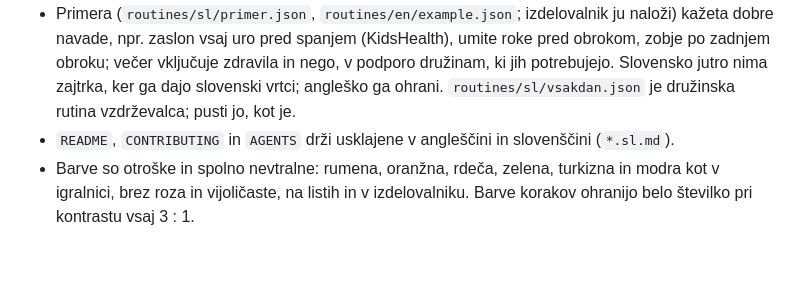
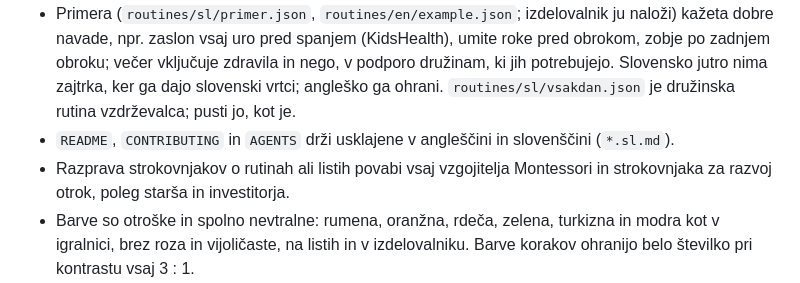
Before and after one commit to stutek/child-routines, a Markdown page: AGENTS.sl.md, the part around the change. Rendered like a GitHub page; blank space fills up the shorter version.

```diff
--- a/AGENTS.sl.md
+++ b/AGENTS.sl.md
@@ -59,5 +59,6 @@ Dotik v izdelovalniku (CDP `Input.dispatchTouchEvent`) preizkusi v brezglavem Ch
 - Ko starš sestavlja rutino za svojega otroka, otrokovega imena in drugih osebnih podatkov ne daj v commit ali zahtevo za združitev.
 - Primera (`routines/sl/primer.json`, `routines/en/example.json`; izdelovalnik ju naloži) kažeta dobre navade, npr. zaslon vsaj uro pred spanjem (KidsHealth), umite roke pred obrokom, zobje po zadnjem obroku; večer vključuje zdravila in nego, v podporo družinam, ki jih potrebujejo. Slovensko jutro nima zajtrka, ker ga dajo slovenski vrtci; angleško ga ohrani. `routines/sl/vsakdan.json` je družinska rutina vzdrževalca; pusti jo, kot je.
 - `README`, `CONTRIBUTING` in `AGENTS` drži usklajene v angleščini in slovenščini (`*.sl.md`).
+- Razprava strokovnjakov o rutinah ali listih povabi vsaj vzgojitelja Montessori in strokovnjaka za razvoj otrok, poleg starša in investitorja.
 - Barve so otroške in spolno nevtralne: rumena, oranžna, rdeča, zelena, turkizna in modra kot v igralnici, brez roza in vijoličaste, na listih in v izdelovalniku. Barve korakov ohranijo belo številko pri kontrastu vsaj 3 : 1.
 - Magnetki: priporoči 35 mm ali več, vdelane v plastiko; ameriški valj za majhne dele meri 31,7 mm (CPSC 16 CFR 1501). Več pogoltnjenih magnetov se privlači skozi črevesje.
```
Also changed, not shown: AGENTS.md (+1 -0 lines).
